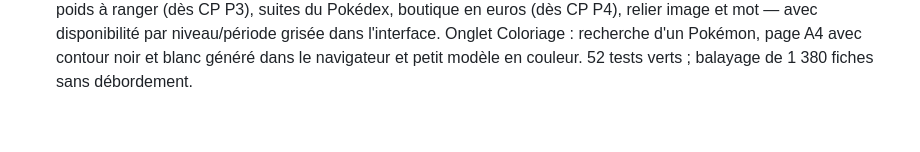
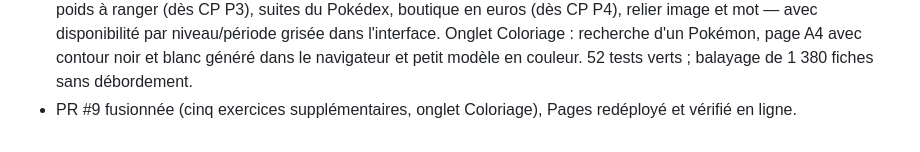
Before and after one commit to hamzdi/pokexo, a Markdown page: progress.md, the part around the change. Drawn GitHub-style.

Commit message:
docs: record PR #9 merge and deploy
Co-Authored-By: Claude Fable 5.1 <noreply@anthropic.com>

```diff
--- a/progress.md
+++ b/progress.md
@@ -21,3 +21,4 @@
 - Itération 9 (branche `feat/generations-1-4`) : bundle étendu aux générations 1 à 4 (493 Pokémon, 35 légendaires, page de 5,4 Mo), champ génération, filtre « Générations » dans le bloc Pokémon. 46 tests verts.
 - PR #8 fusionnée (générations 1 à 4, filtre par génération), Pages redéployé.
 - Itération 10 (branche `feat/more-exercises-2`) : cinq exercices du brief ajoutés — équipes (addition des PV), taille et poids à ranger (dès CP P3), suites du Pokédex, boutique en euros (dès CP P4), relier image et mot — avec disponibilité par niveau/période grisée dans l'interface. Onglet Coloriage : recherche d'un Pokémon, page A4 avec contour noir et blanc généré dans le navigateur et petit modèle en couleur. 52 tests verts ; balayage de 1 380 fiches sans débordement.
+- PR #9 fusionnée (cinq exercices supplémentaires, onglet Coloriage), Pages redéployé et vérifié en ligne.
```
